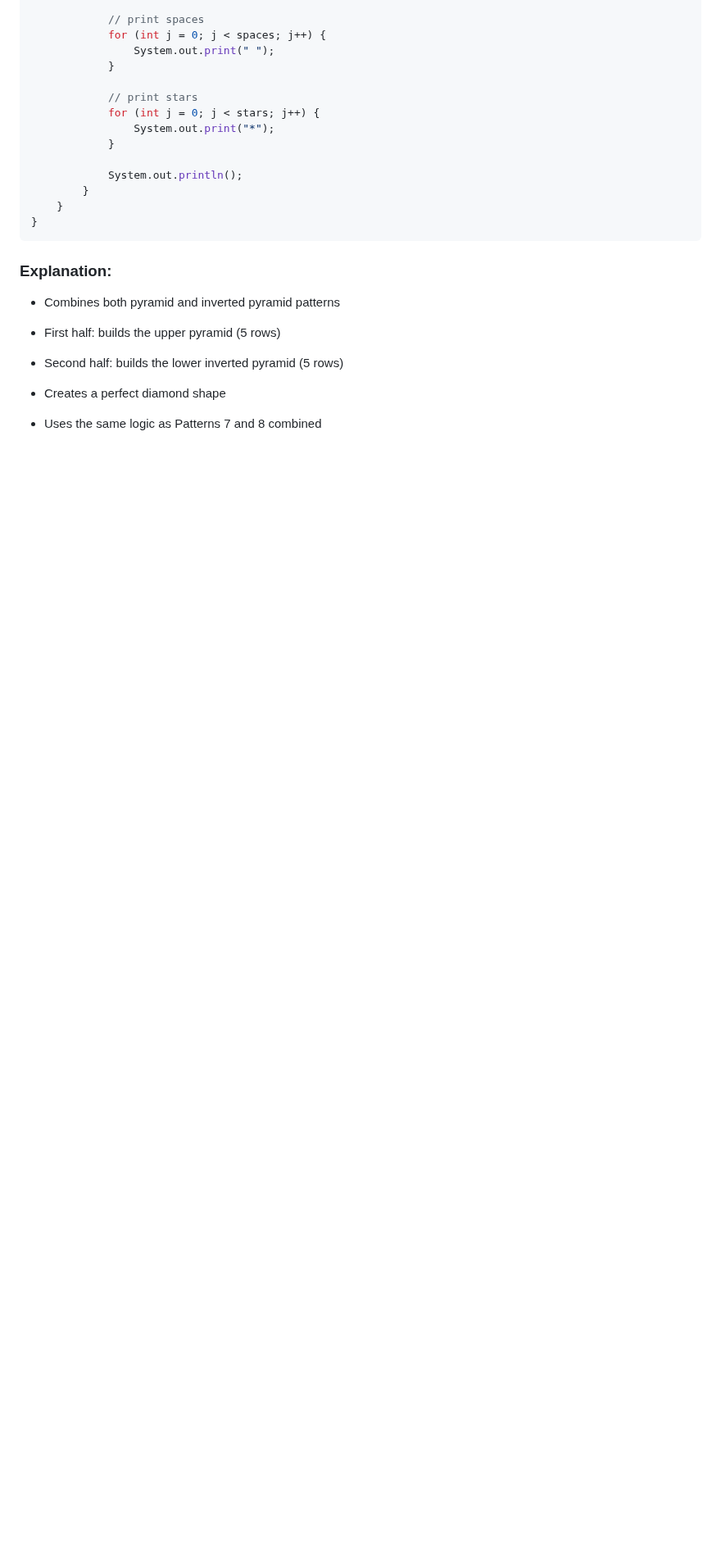
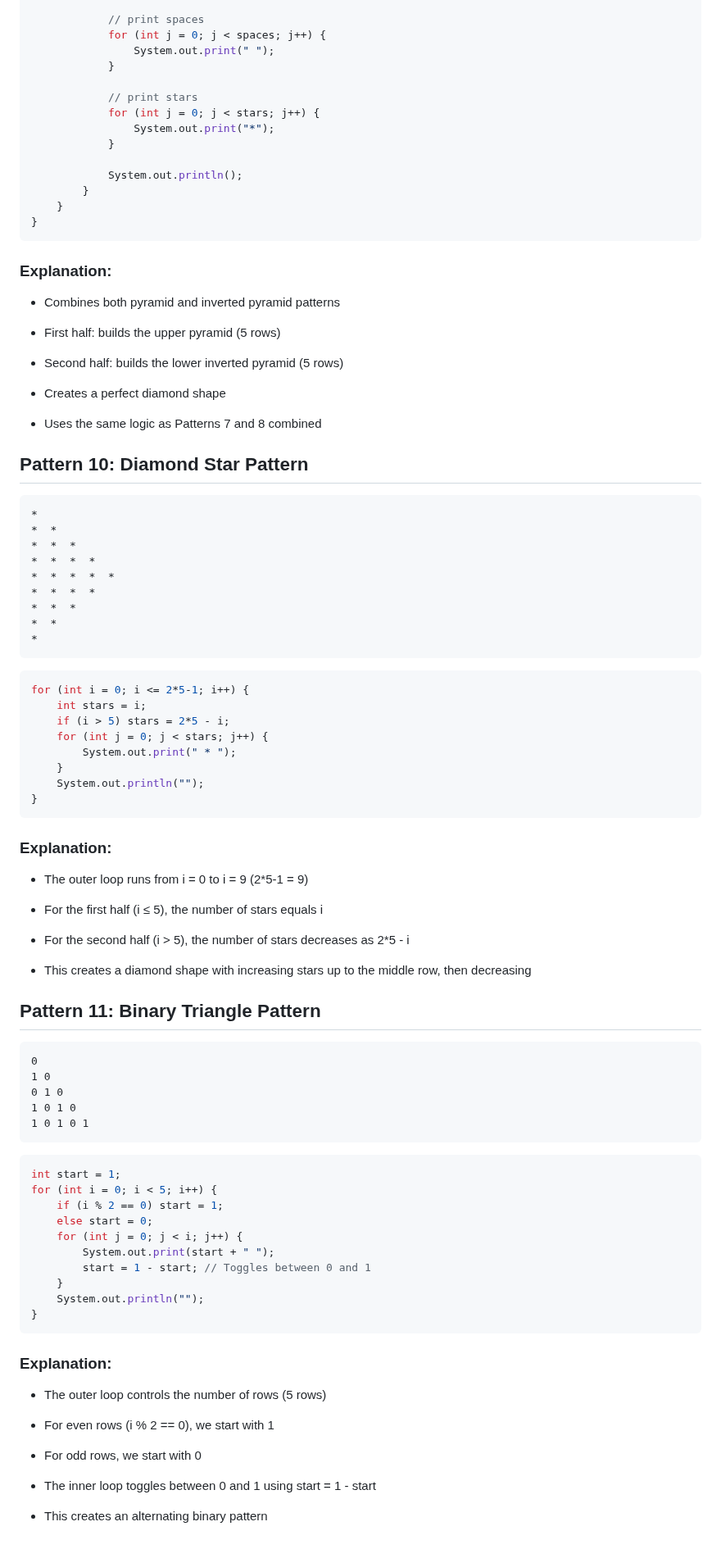
Before and after one commit to ankittroy-21/Learnovate, a Markdown page: Basics/Pattern_Programs/README.md, the part around the change. Shown at 82% size. Drawn GitHub-style; blank space fills up the shorter version.

````diff
--- a/Basics/Pattern_Programs/README.md
+++ b/Basics/Pattern_Programs/README.md
@@ -376,3 +376,67 @@ public class Pattern9 {
 - Creates a perfect diamond shape
 
 - Uses the same logic as Patterns 7 and 8 combined
+
+
+## Pattern 10: Diamond Star Pattern
+```text
+*
+*  *
+*  *  *
+*  *  *  *
+*  *  *  *  *
+*  *  *  *
+*  *  *
+*  *
+*
+```
+
+```java
+for (int i = 0; i <= 2*5-1; i++) {
+    int stars = i;
+    if (i > 5) stars = 2*5 - i;
+    for (int j = 0; j < stars; j++) {
+        System.out.print(" * ");
+    }
+    System.out.println("");
+}
+```
+### Explanation:
+- The outer loop runs from i = 0 to i = 9 (2*5-1 = 9)
+
+- For the first half (i ≤ 5), the number of stars equals i
+
+- For the second half (i > 5), the number of stars decreases as 2*5 - i
+
+- This creates a diamond shape with increasing stars up to the middle row, then decreasing
+
+## Pattern 11: Binary Triangle Pattern
+```text
+0
+1 0
+0 1 0
+1 0 1 0
+1 0 1 0 1
+```
+```java
+int start = 1;
+for (int i = 0; i < 5; i++) {
+    if (i % 2 == 0) start = 1;
+    else start = 0;
+    for (int j = 0; j < i; j++) {
+        System.out.print(start + " ");
+        start = 1 - start; // Toggles between 0 and 1
+    }
+    System.out.println("");
+}
+```
+### Explanation:
+- The outer loop controls the number of rows (5 rows)
+
+- For even rows (i % 2 == 0), we start with 1
+
+- For odd rows, we start with 0
+
+- The inner loop toggles between 0 and 1 using start = 1 - start
+
+- This creates an alternating binary pattern
````
